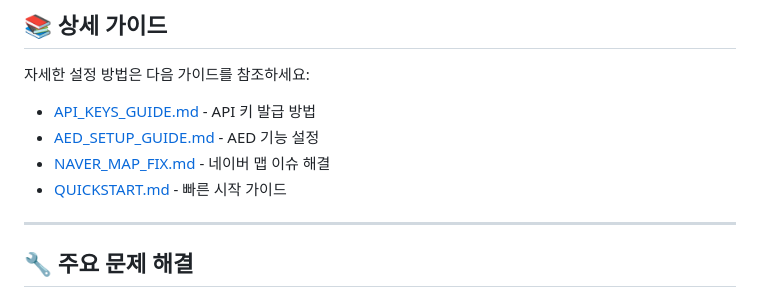
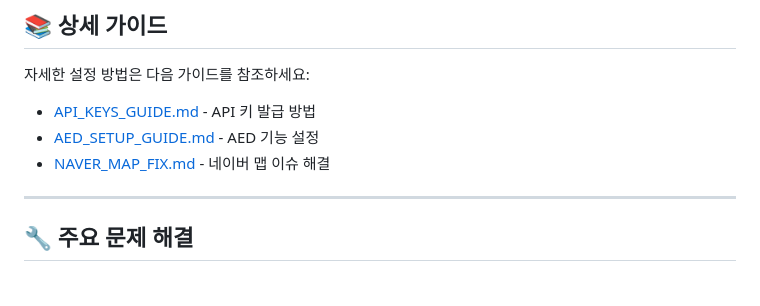
Before and after one commit to chikchok1/911Calling, a Markdown page: README.md, the part around the change. GitHub-like rendering.

Commit message:
Remove QUICKSTART guide link from README
Removed the link to the QUICKSTART.md file from the README.

```diff
--- a/README.md
+++ b/README.md
@@ -93,7 +93,6 @@ flutter run
 - [API_KEYS_GUIDE.md](./API_KEYS_GUIDE.md) - API 키 발급 방법
 - [AED_SETUP_GUIDE.md](./AED_SETUP_GUIDE.md) - AED 기능 설정
 - [NAVER_MAP_FIX.md](./NAVER_MAP_FIX.md) - 네이버 맵 이슈 해결
-- [QUICKSTART.md](./QUICKSTART.md) - 빠른 시작 가이드
 
 ---
 
```
